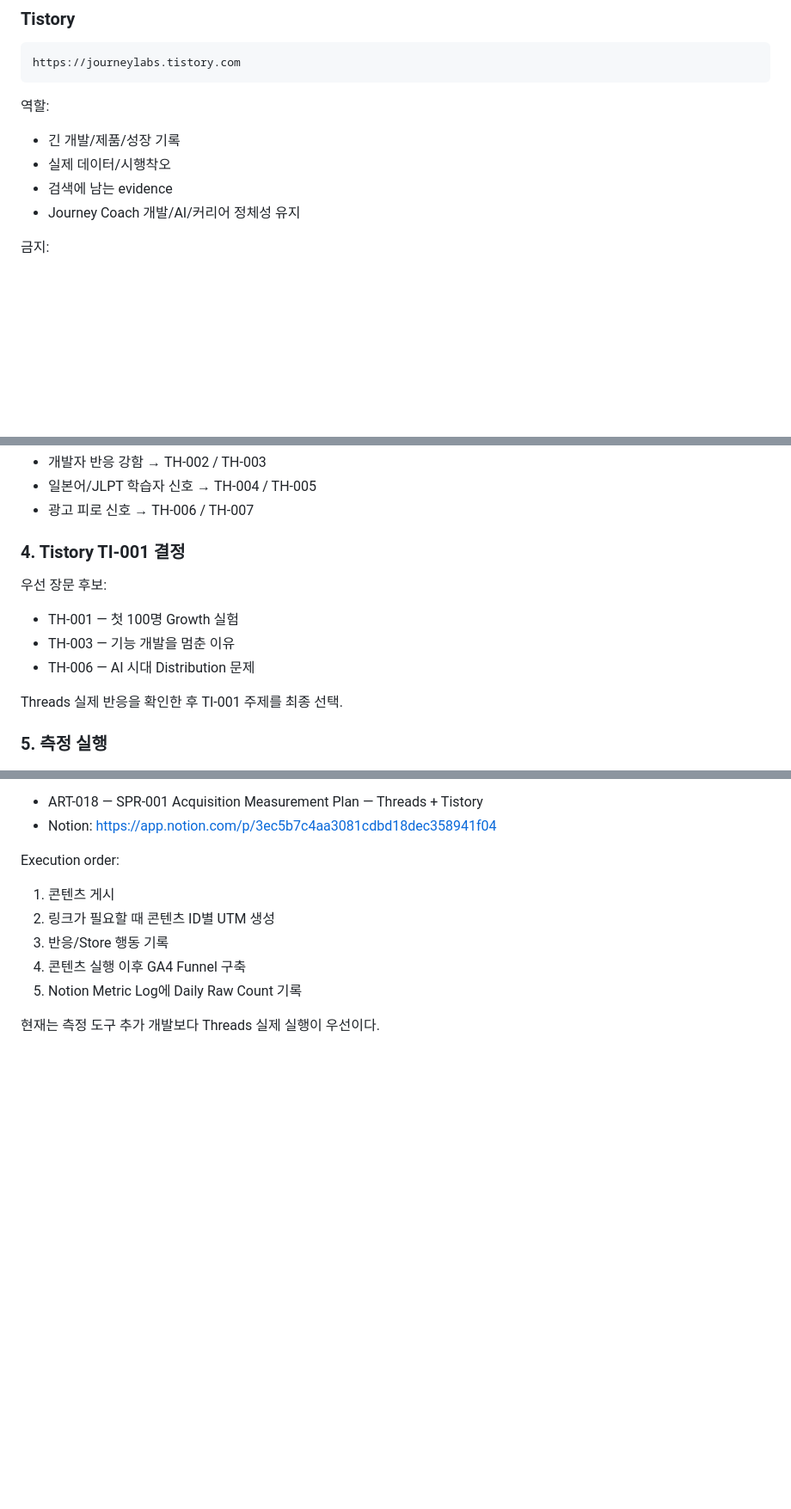
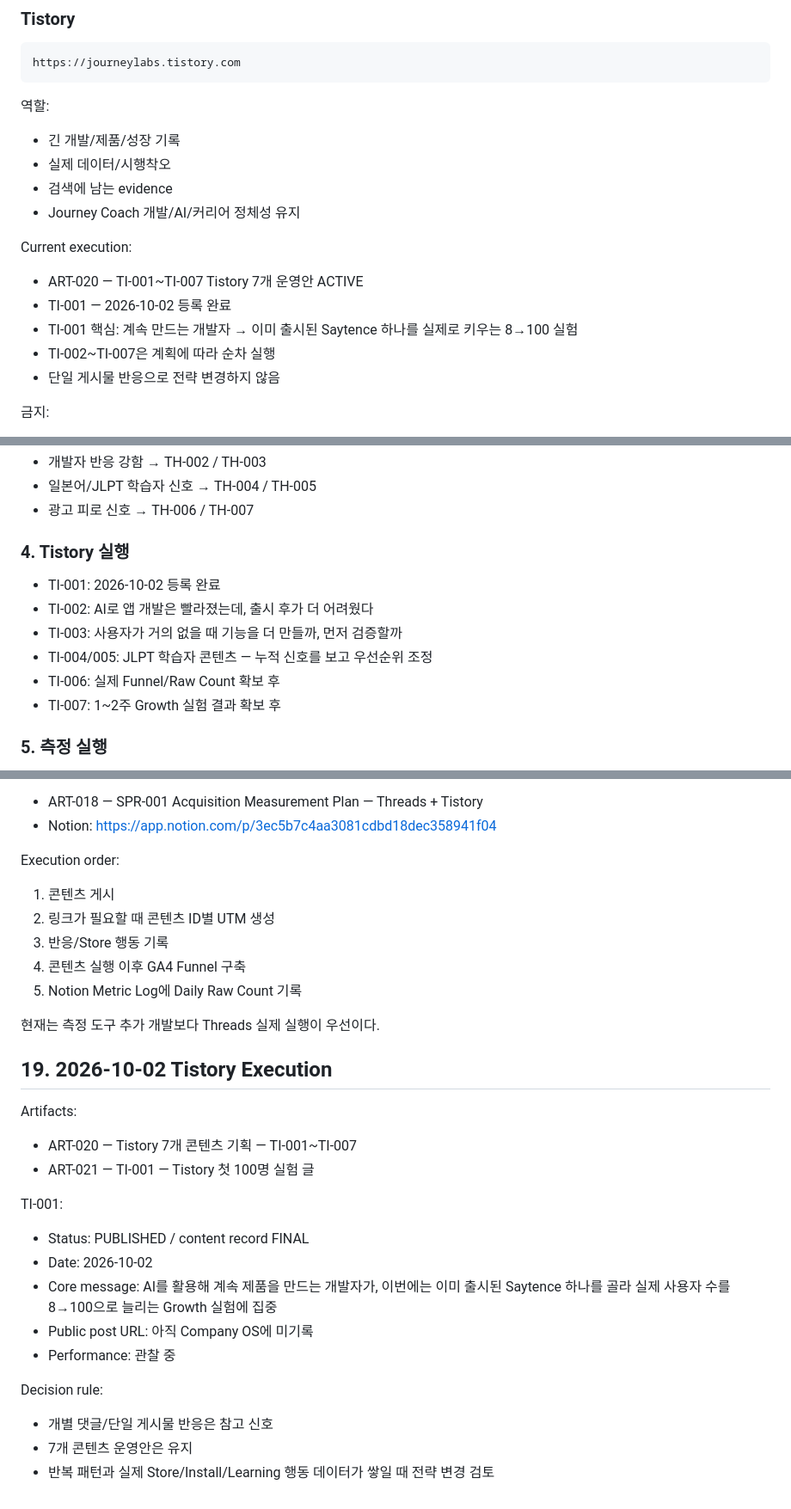
Before and after one commit to journeymin79/ai-app-studio-hq, a Markdown page: docs/AI_APP_STUDIO_CURRENT_STATE.md, 3 parts joined by grey strips. Shown at 86% size. Rendered like a GitHub page; blank space fills up the shorter version.

Commit message:
Update current state for TI-001 publication

```diff
--- a/docs/AI_APP_STUDIO_CURRENT_STATE.md
+++ b/docs/AI_APP_STUDIO_CURRENT_STATE.md
@@ -142,6 +142,13 @@ https://journeylabs.tistory.com
 - 실제 데이터/시행착오
 - 검색에 남는 evidence
 - Journey Coach 개발/AI/커리어 정체성 유지
+
+Current execution:
+- ART-020 — TI-001~TI-007 Tistory 7개 운영안 ACTIVE
+- TI-001 — 2026-10-02 등록 완료
+- TI-001 핵심: 계속 만드는 개발자 → 이미 출시된 Saytence 하나를 실제로 키우는 8→100 실험
+- TI-002~TI-007은 계획에 따라 순차 실행
+- 단일 게시물 반응으로 전략 변경하지 않음
 
 금지:
 
@@ -346,14 +353,14 @@ Qualified JLPT/user signal
 - 일본어/JLPT 학습자 신호 → TH-004 / TH-005
 - 광고 피로 신호 → TH-006 / TH-007
 
-### 4. Tistory TI-001 결정
+### 4. Tistory 실행
 
-우선 장문 후보:
-- TH-001 — 첫 100명 Growth 실험
-- TH-003 — 기능 개발을 멈춘 이유
-- TH-006 — AI 시대 Distribution 문제
-
-Threads 실제 반응을 확인한 후 TI-001 주제를 최종 선택.
+- TI-001: 2026-10-02 등록 완료
+- TI-002: AI로 앱 개발은 빨라졌는데, 출시 후가 더 어려웠다
+- TI-003: 사용자가 거의 없을 때 기능을 더 만들까, 먼저 검증할까
+- TI-004/005: JLPT 학습자 콘텐츠 — 누적 신호를 보고 우선순위 조정
+- TI-006: 실제 Funnel/Raw Count 확보 후
+- TI-007: 1~2주 Growth 실험 결과 확보 후
 
 ### 5. 측정 실행
 
@@ -502,3 +510,22 @@ Execution order:
 5. Notion Metric Log에 Daily Raw Count 기록
 
 현재는 측정 도구 추가 개발보다 Threads 실제 실행이 우선이다.
+
+
+## 19. 2026-10-02 Tistory Execution
+
+Artifacts:
+- ART-020 — Tistory 7개 콘텐츠 기획 — TI-001~TI-007
+- ART-021 — TI-001 — Tistory 첫 100명 실험 글
+
+TI-001:
+- Status: PUBLISHED / content record FINAL
+- Date: 2026-10-02
+- Core message: AI를 활용해 계속 제품을 만드는 개발자가, 이번에는 이미 출시된 Saytence 하나를 골라 실제 사용자 수를 8→100으로 늘리는 Growth 실험에 집중
+- Public post URL: 아직 Company OS에 미기록
+- Performance: 관찰 중
+
+Decision rule:
+- 개별 댓글/단일 게시물 반응은 참고 신호
+- 7개 콘텐츠 운영안은 유지
+- 반복 패턴과 실제 Store/Install/Learning 행동 데이터가 쌓일 때 전략 변경 검토
```
Also changed, not shown: other parts of docs/AI_APP_STUDIO_CURRENT_STATE.md (+3 -2 lines).
